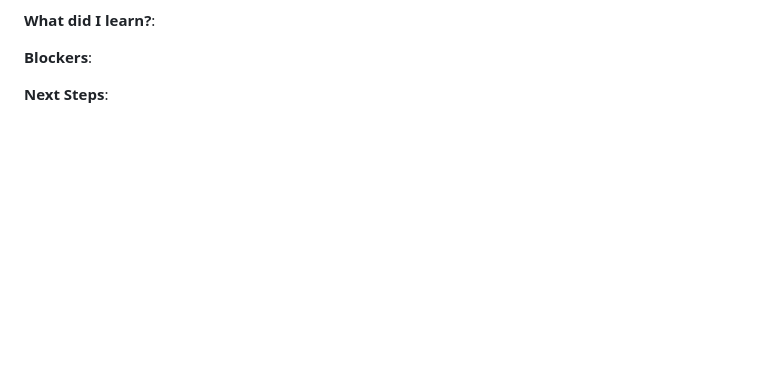
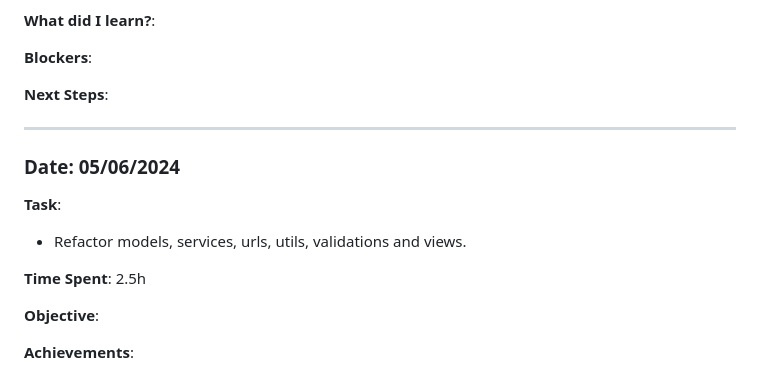
Before and after one commit to christianvuye/VATPAT, a Markdown page: docs/worklog/June.md, the part around the change. Rendered like a GitHub page; blank space fills up the shorter version.

Commit message:
update worklog with planned tasks for the day

```diff
--- a/docs/worklog/June.md
+++ b/docs/worklog/June.md
@@ -83,3 +83,16 @@
 **Blockers**:
 
 **Next Steps**:
+
+---------------------------------------------------------------------------------------
+
+### Date: 05/06/2024
+
+**Task**:
+- Refactor models, services, urls, utils, validations and views.
+
+**Time Spent**: 2.5h
+
+**Objective**:
+
+**Achievements**:
```
